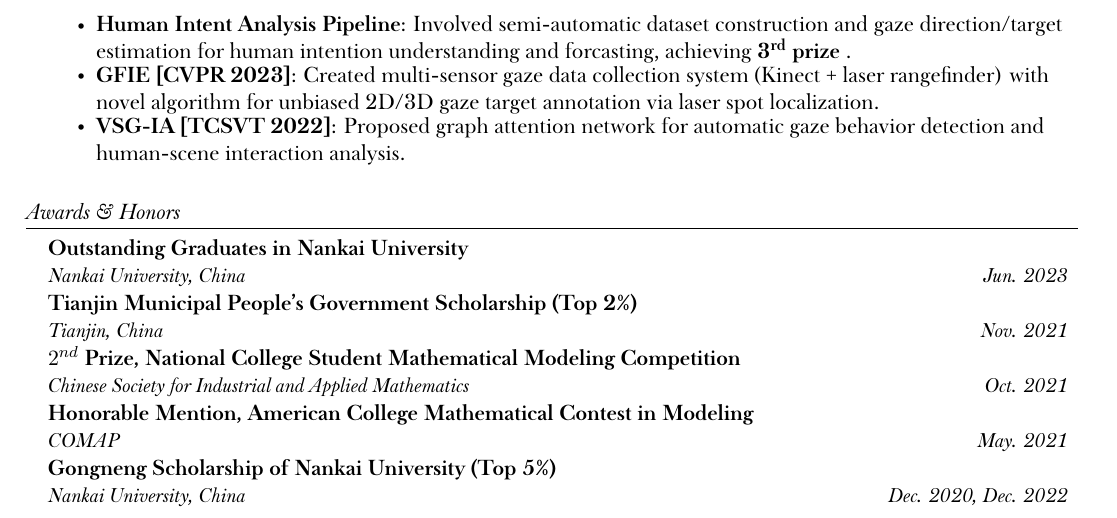
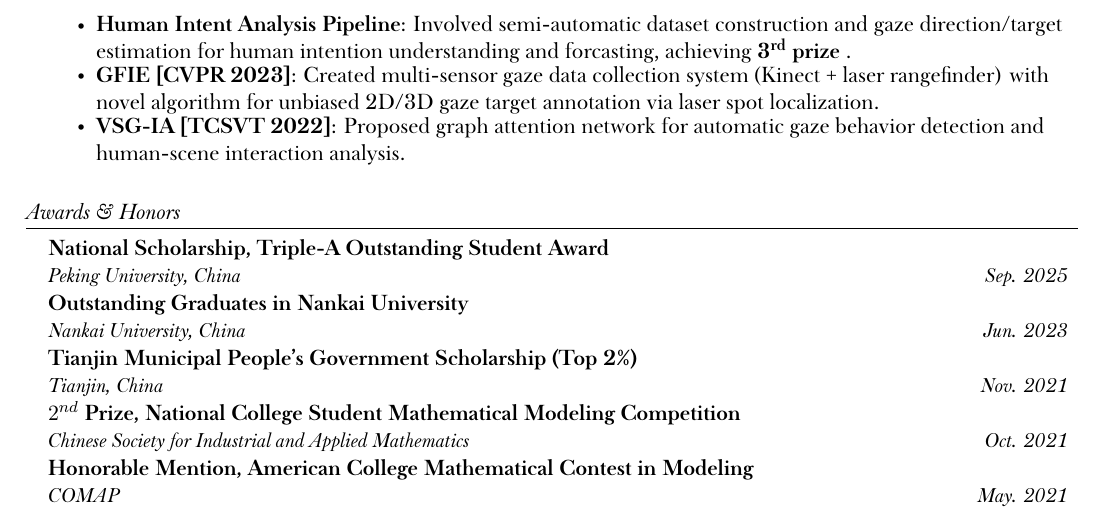
Before and after one commit to zhoubohan0/zhoubohan0.github.io, a LaTeX CV (assets/pdf/CV-Bohan Zhou-PKU-latest.tex): part of page 2 of 2, cut so that both start at the same text. The pictures show the PDF file assets/pdf/CV-Bohan Zhou-PKU-2025.9_en.pdf that the author committed with the source.

Commit message:
update 2025.9.25: resume

```diff
--- a/assets/pdf/CV-Bohan Zhou-PKU-latest.tex
+++ b/assets/pdf/CV-Bohan Zhou-PKU-latest.tex
@@ -194,7 +194,8 @@
 
 \section{Awards \& Honors}
 \resumeSubHeadingListStart
-
+\resumeSubheading
+    {National Scholarship, Triple-A Outstanding Student Award}{}{Peking University, China}{Sep. 2025}
 \resumeSubheading
     {Outstanding Graduates in Nankai University}{}{Nankai University, China}{Jun. 2023}
 \resumeSubheading
@@ -203,8 +204,8 @@
     {$2^{nd}$ Prize, National College Student Mathematical Modeling Competition}{}{Chinese Society for Industrial and Applied Mathematics}{Oct. 2021}
 \resumeSubheading
     {Honorable Mention, American College Mathematical Contest in Modeling}{}{COMAP}{May. 2021}
-\resumeSubheading
-    {Gongneng Scholarship of Nankai University (Top 5\%)}{}{Nankai University, China}{Dec. 2020, Dec. 2022}
+% \resumeSubheading
+%     {Gongneng Scholarship of Nankai University (Top 5\%)}{}{Nankai University, China}{Dec. 2020, Dec. 2022}
 
 \resumeSubHeadingListEnd
 
```
Also changed, not shown: assets/pdf/CV-Bohan Zhou-PKU-2025.9_en.pdf, assets/pdf/CV-Bohan Zhou-PKU-2025.9_zh.pdf, 1 other file.
